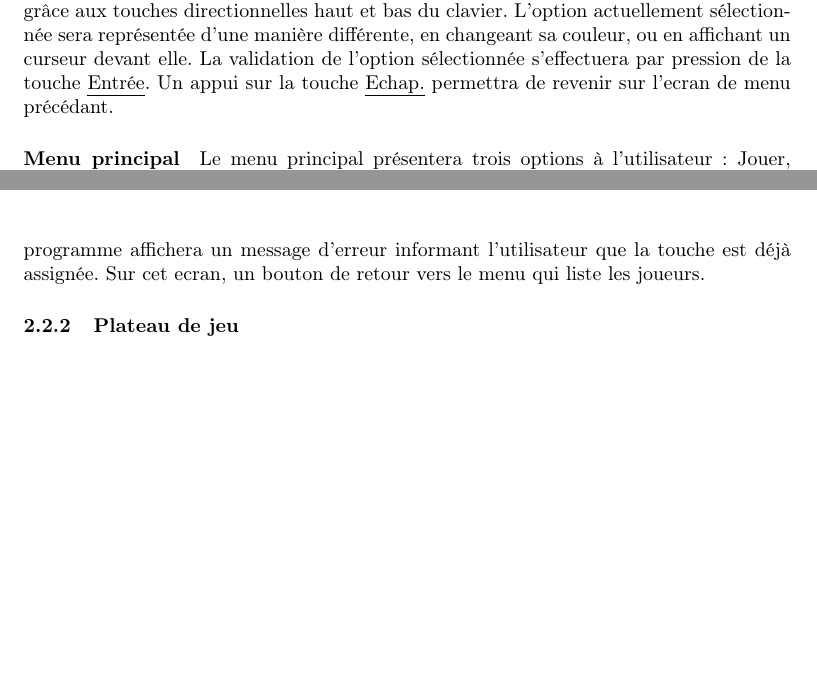
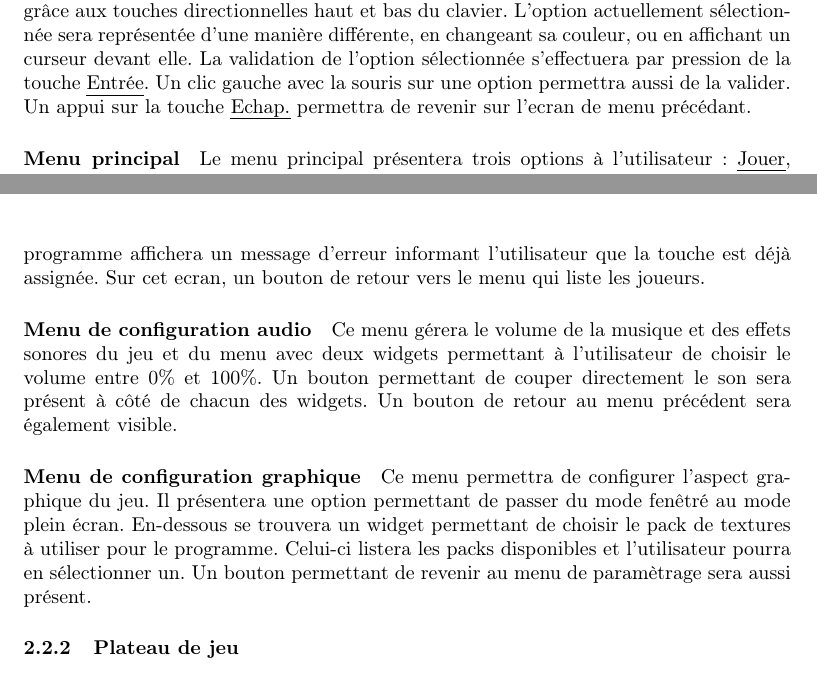
Before and after one commit to siwon/projetBomberman, a LaTeX document (Rapports/rapport2/cahierDesCharges/rapport.tex, which reads Rapports/rapport2/cahierDesCharges/contenu/description/interfaceGraphique.tex): two parts of pages 5 and 6 of 7, joined at a grey line, cut so that both start at the same text, the shorter picture padded with empty space. Compiled offline with pdfLaTeX.

Commit message:
MAJ Cahier des charges - Interface graphique

```diff
--- a/Rapports/rapport2/cahierDesCharges/contenu/description/interfaceGraphique.tex
+++ b/Rapports/rapport2/cahierDesCharges/contenu/description/interfaceGraphique.tex
@@ -4,7 +4,7 @@ Lorsque le programme démarrera, une fenêtre d'une taille de 800 pixels de larg
 
 \subsubsection{Menus}
 
-Pour chaque menu présenté ci-dessous, les options affichées seront sélectionnables grâce aux touches directionnelles haut et bas du clavier. L'option  actuellement sélectionnée sera représentée d'une manière différente, en changeant sa couleur, ou en affichant un curseur devant elle. La validation de l'option sélectionnée s'effectuera par pression de la touche \emph{Entrée}. Un appui sur la touche \emph{Echap.} permettra de revenir sur l'ecran de menu précédant.
+Pour chaque menu présenté ci-dessous, les options affichées seront sélectionnables grâce aux touches directionnelles haut et bas du clavier. L'option  actuellement sélectionnée sera représentée d'une manière différente, en changeant sa couleur, ou en affichant un curseur devant elle. La validation de l'option sélectionnée s'effectuera par pression de la touche \emph{Entrée}. Un clic gauche avec la souris sur une option permettra aussi de la valider. Un appui sur la touche \emph{Echap.} permettra de revenir sur l'ecran de menu précédant.
 
 \paragraph{Menu principal}
 
@@ -18,6 +18,12 @@ Ce menu permettra à l'utilisateur de pouvoir régler les options générales du
 
 Ce menu permettra de gérer l'attribution des touches pour chaque joueur. Un premier ecran listera les quatre joueurs en précisant le type de contrôleur utilisé. Une option \emph{Retour} pour retourner au menu de paramètrage sera également affichée. Lorsque l'utilisateur sélectionnera un joueur, un second ecran s'affichera. Celui-ci présentera en haut de la fenêtre un widget de sélection d'un contrôleur (clavier, joystick ou Wiimote) où le nom du contrôleur est affichée entourée de deux flèches permettant de sélectionner le contrôleur précédent ou suivant de l'actuel avec les flèches directionnelles gauche et droite. En dessous de ce widget se trouvera soit une image représentant le contrôleur avec l'emplacement des boutons prédéfinis pour la Wiimote, soit une liste des actions possibles avec l'assignation de la touche à côté. Lorsque l'action sera sélectionnée puis validée, le programme attendra que l'utilisateur saisisse la touche pour l'assigner. Lorsque l'utilisateur voudra assigner une touche déjà assignée, le programme affichera un message d'erreur informant l'utilisateur que la touche est déjà assignée. Sur cet ecran, un bouton de retour vers le menu qui liste les joueurs.
 
+\paragraph{Menu de configuration audio}
 
+Ce menu gérera le volume de la musique et des effets sonores du jeu et du menu avec deux widgets permettant à l'utilisateur de choisir le volume entre 0\% et 100\%. Un bouton permettant de couper directement le son sera présent à côté de chacun des widgets. Un bouton de retour au menu précédent sera également visible.
+
+\paragraph{Menu de configuration graphique}
+
+Ce menu permettra de configurer l'aspect graphique du jeu. Il présentera une option permettant de passer du mode fenêtré au mode plein écran. En-dessous se trouvera un widget permettant de choisir le pack de textures à utiliser pour le programme. Celui-ci listera les packs disponibles et l'utilisateur pourra en sélectionner un. Un bouton permettant de revenir au menu de paramètrage sera aussi présent.
 
 \subsubsection{Plateau de jeu}
```
Also changed, not shown: Rapports/rapport2/cahierDesCharges/rapport.pdf.
